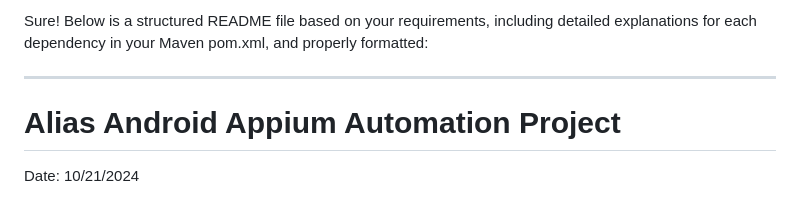
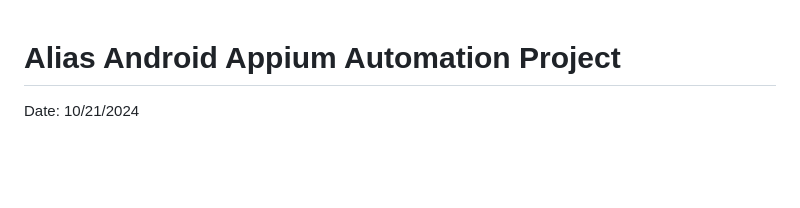
Before and after one commit to ManojBalasubramaniyam4728/Alias, a Markdown page: README.md, the part around the change. GitHub-like rendering; blank space fills up the shorter version.

```diff
--- a/README.md
+++ b/README.md
@@ -1,6 +1,3 @@
-Sure! Below is a structured README file based on your requirements, including detailed explanations for each dependency in your Maven pom.xml, and properly formatted:
-
----
 
 # Alias Android Appium Automation Project
 
```
